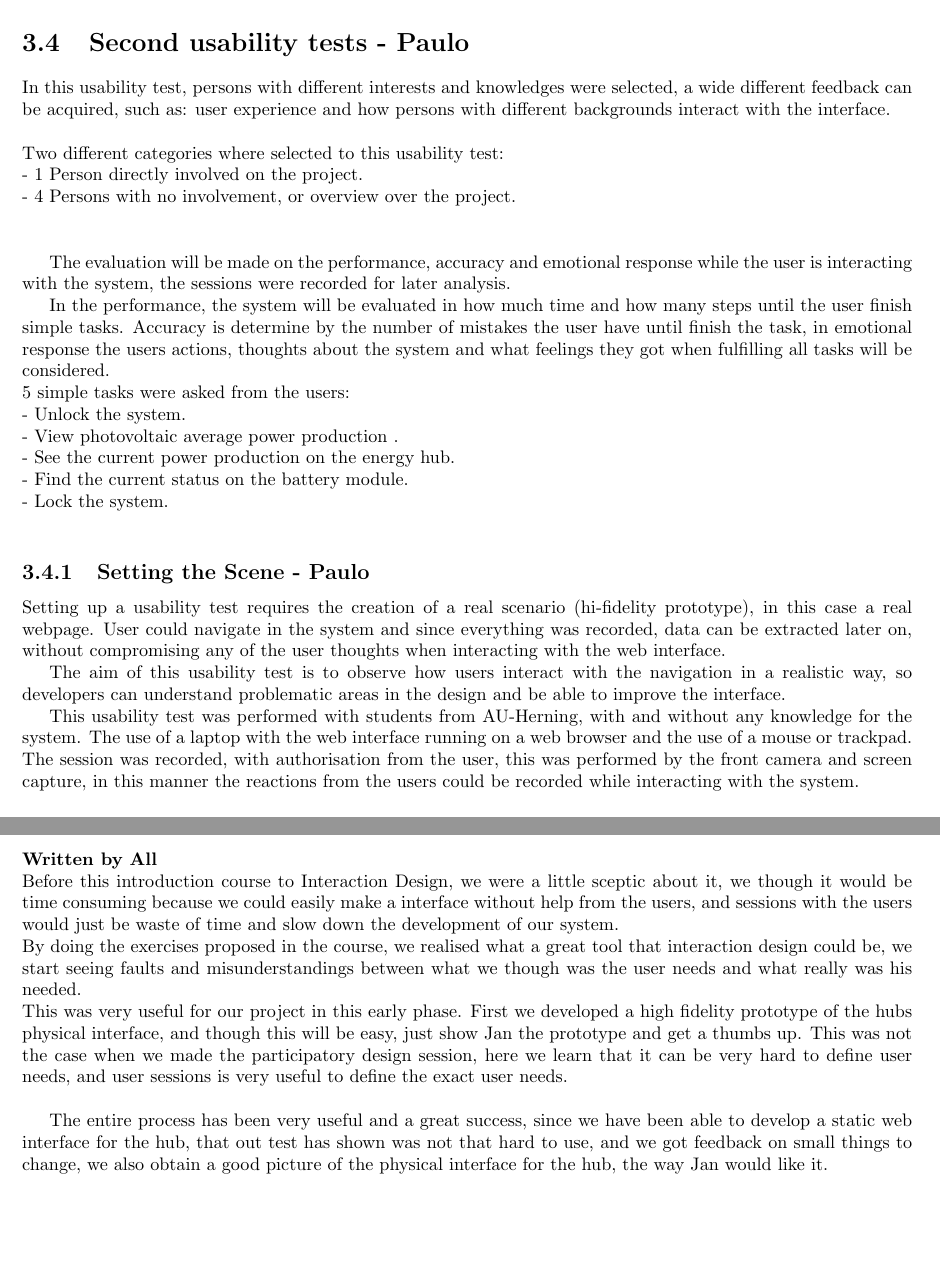
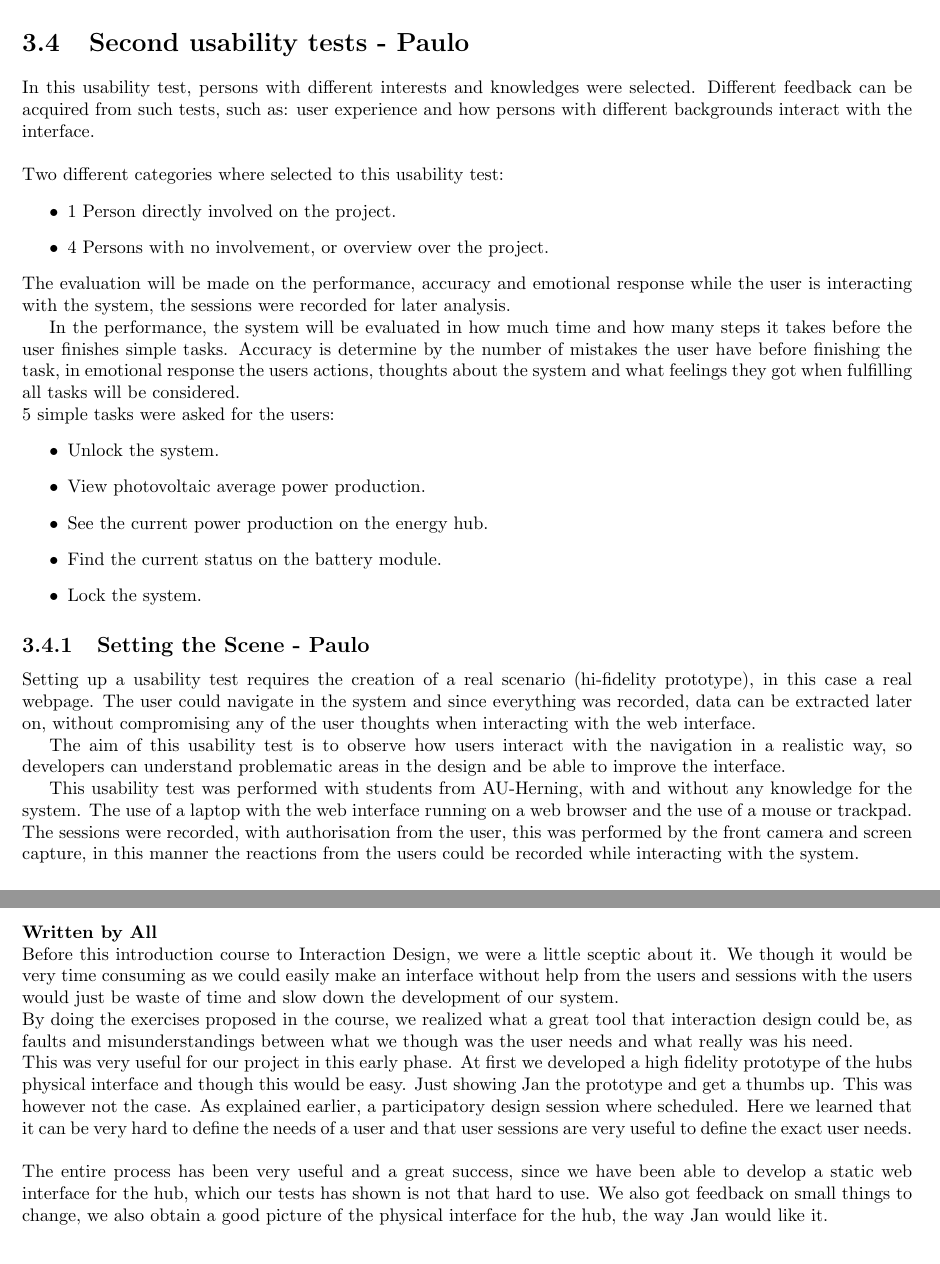
Before and after one commit to TeamUnix/InteractionDesign1, a LaTeX thesis (report.tex, which reads content/conclusion.tex, content/user_sessions.tex): two parts of pages 14 and 22 of 23, joined at a grey line, cut so that both start at the same text. Compiled offline with pdfLaTeX.

Commit message:
dennis read it through. The conclusion should still be changed.

```diff
--- a/content/conclusion.tex
+++ b/content/conclusion.tex
@@ -1,10 +1,10 @@
 \chapter{Conclusion}
 \textbf{Written by All}\\
-Before this introduction course to Interaction Design, we were a little sceptic about it, we though it would be time consuming because we could easily make a interface without help from the users, and sessions with the users would just be waste of time and slow down the development of our system.\\
-By doing the exercises proposed in the course, we realised what a great tool that interaction design could be, we start seeing faults and misunderstandings between what we though was the user needs and what really was his needed.\\
-This was very useful for our project in this early phase. First we developed a high fidelity prototype of the hubs physical interface, and though this will be easy, just show Jan the prototype and get a thumbs up. This was not the case when we made the participatory design session, here we learn that it can be very hard to define user needs, and user sessions is very useful to define the exact user needs.\\
-
-The entire process has been very useful and a great success, since we have been able to develop a static web interface for the hub, that out test has shown was not that hard to use, and we got feedback on small things to change, we also obtain a good picture of the physical interface for the hub, the way Jan would like it.
+Before this introduction course to Interaction Design, we were a little sceptic about it. We though it would be very time consuming as we could easily make an interface without help from the users and sessions with the users would just be waste of time and slow down the development of our system.\\
+By doing the exercises proposed in the course, we realized what a great tool that interaction design could be, as faults and misunderstandings between what we though was the user needs and what really was his need.\\
+This was very useful for our project in this early phase. At first we developed a high fidelity prototype of the hubs physical interface and though this would be easy. Just showing Jan the prototype and get a thumbs up. This was however not the case. As explained earlier, a participatory design session where scheduled. Here we learned that it can be very hard to define the needs of a user and that user sessions are very useful to define the exact user needs.
+\\\\
+The entire process has been very useful and a great success, since we have been able to develop a static web interface for the hub, which our tests has shown is not that hard to use. We also got feedback on small things to change, we also obtain a good picture of the physical interface for the hub, the way Jan would like it.
 
 
 %Participatory design is most used when developing a interface for only one user, since this user desires and toughs will be complete different from other users. This method decreases the time of design, since the developers don't have to develop several prototypes until it meets the user needs. Instead the user is a co-designer, is integrated as a developer and asked to design him self the layout/interface that he/she think he/she may need.
--- a/content/user_sessions.tex
+++ b/content/user_sessions.tex
@@ -111,31 +110,34 @@ Lots of feedback were given on the design from the two sessions, and the plan is
 %%%%%%%%%%%%%%%%%%%%%%%%%%%%%%%%%%%%%%%%%
 \section{Second usability tests - Paulo}
 
-In this usability test, persons with different interests and knowledges were selected, a wide different feedback can be acquired, such as: user experience and how persons with different backgrounds interact with the interface.
+In this usability test, persons with different interests and knowledges were selected. Different feedback can be acquired from such tests, such as: user experience and how persons with different backgrounds interact with the interface.
 \\
-\\Two different categories where selected to this usability test:\\
-- 1 Person directly involved on the project.\\
-- 4 Persons with no involvement, or overview over the project.\\
-\\
-
+\\Two different categories where selected to this usability test:
+\begin{itemize}
+	\item 1 Person directly involved on the project.
+	\item 4 Persons with no involvement, or overview over the project.
+\end{itemize}
 The evaluation will be made on the performance, accuracy and emotional response while the user is interacting with the system, the sessions were recorded for later analysis.
 
-In the performance, the system will be evaluated in how much time and how many steps until the user finish simple tasks. Accuracy is determine by the number of mistakes the user have until finish the task, in emotional response the users actions, thoughts about the system and what feelings they got when fulfilling all tasks will be considered.
-\\
-5 simple tasks were asked from the users:\\
-- Unlock the system.\\
-- View photovoltaic average power production .\\
-- See the current power production on the energy hub.\\
-- Find the current status on the battery module.\\
-- Lock the system.\\
+In the performance, the system will be evaluated in how much time and how many steps it takes before the user finishes simple tasks. Accuracy is determine by the number of mistakes the user have before finishing the task, in emotional response the users actions, thoughts about the system and what feelings they got when fulfilling all tasks will be considered.
+\\ 5 simple tasks were asked for the users:
+\begin{itemize}
+	\item Unlock the system.
+	\item View photovoltaic average power production.
+	\item See the current power production on the energy hub.
+	\item Find the current status on the battery module.
+	\item Lock the system.
+\end{itemize}
 
+%%%%%%%%%%%%%%%%%%%%%%%%%%%%%%%%%%%%%%%%%%%%%%%%%%%%%%%%%%
 \subsection{Setting the Scene - Paulo}
-Setting up a usability test requires the creation of a real scenario (hi-fidelity prototype), in this case a real webpage. User could navigate in the system and since everything was recorded, data can be extracted later on, without compromising any of the user thoughts when interacting with the web interface.
+Setting up a usability test requires the creation of a real scenario (hi-fidelity prototype), in this case a real webpage. The user could navigate in the system and since everything was recorded, data can be extracted later on, without compromising any of the user thoughts when interacting with the web interface.
 
 The aim of this usability test is to observe how users interact with the navigation in a realistic way, so developers can understand problematic areas in the design and be able to improve the interface.
 
-This usability test was performed with students from AU-Herning, with and without any knowledge for the system. The use of a laptop with the web interface running on a web browser and the use of a mouse or trackpad. The session was recorded, with authorisation from the user, this was performed by the front camera and screen capture, in this manner the reactions from the users could be recorded while interacting with the system.
+This usability test was performed with students from AU-Herning, with and without any knowledge for the system. The use of a laptop with the web interface running on a web browser and the use of a mouse or trackpad. The sessions were recorded, with authorisation from the user, this was performed by the front camera and screen capture, in this manner the reactions from the users could be recorded while interacting with the system.
 
+%%%%%%%%%%%%%%%%%%%%%%%%%%%%%%%%%%%%%%%%%%%%%%%%%%%%%%%%%%
 \subsection{Testing and results - Paulo}
 
 The results of the usability tests are describe below:
```
Also changed, not shown: content/design.tex (+2 -13 lines), content/introduction.tex (+4 -4 lines), content/process_description.tex (+10 -10 lines), content/user_sessions.tex (38 more changed lines).
